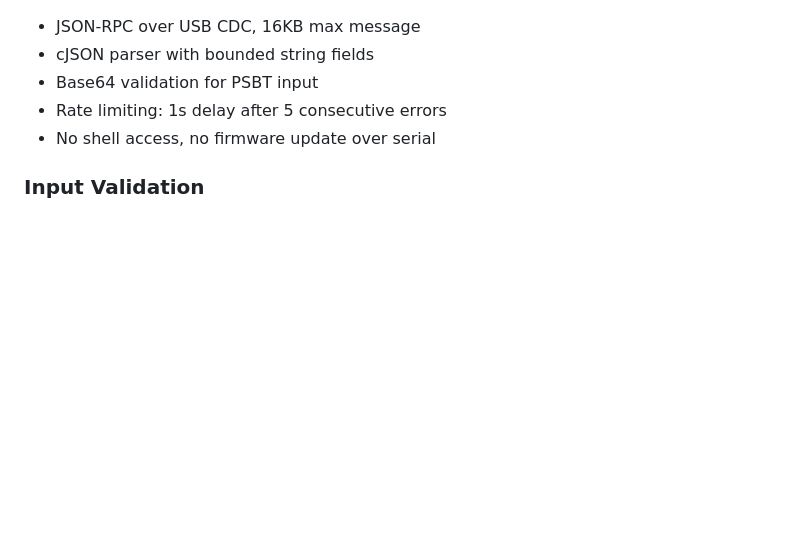
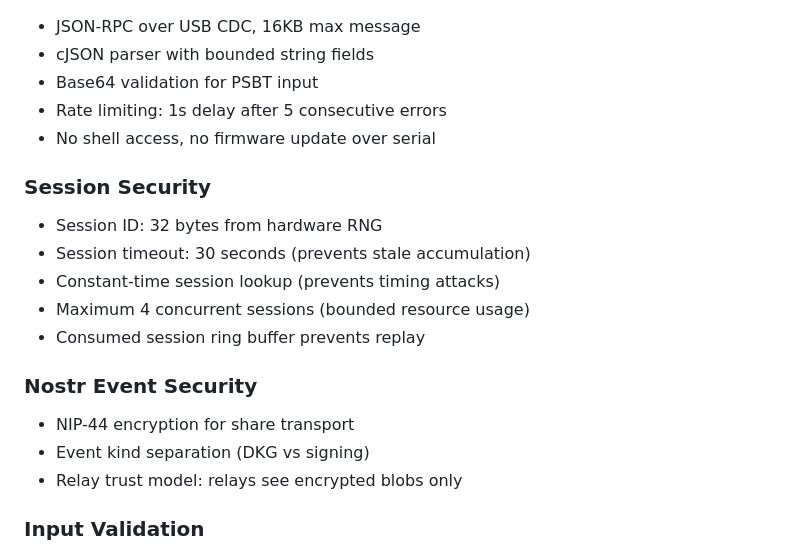
Before and after one commit to privkeyio/keep-esp32, a Markdown page: SECURITY.md, the part around one of its changes. Rendered like a GitHub page; blank space fills up the shorter version.

```diff
--- a/SECURITY.md
+++ b/SECURITY.md
@@ -124,6 +126,20 @@ behavior rather than certification compliance.
 - Rate limiting: 1s delay after 5 consecutive errors
 - No shell access, no firmware update over serial
 
+### Session Security
+
+- Session ID: 32 bytes from hardware RNG
+- Session timeout: 30 seconds (prevents stale accumulation)
+- Constant-time session lookup (prevents timing attacks)
+- Maximum 4 concurrent sessions (bounded resource usage)
+- Consumed session ring buffer prevents replay
+
+### Nostr Event Security
+
+- NIP-44 encryption for share transport
+- Event kind separation (DKG vs signing)
+- Relay trust model: relays see encrypted blobs only
+
 ### Input Validation
 
 - Group names: alphanumeric, underscore, hyphen only
```
Also changed, not shown: other parts of SECURITY.md (+39 -1 lines).
